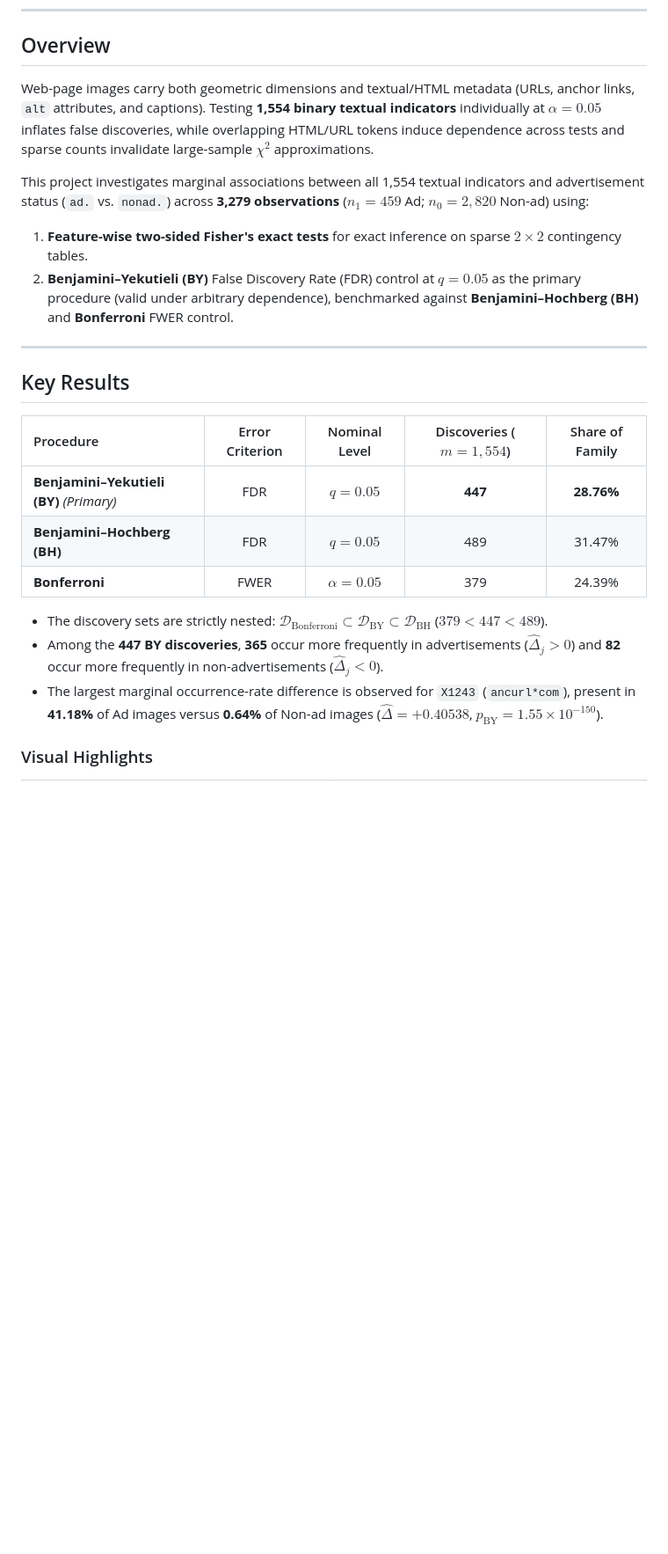
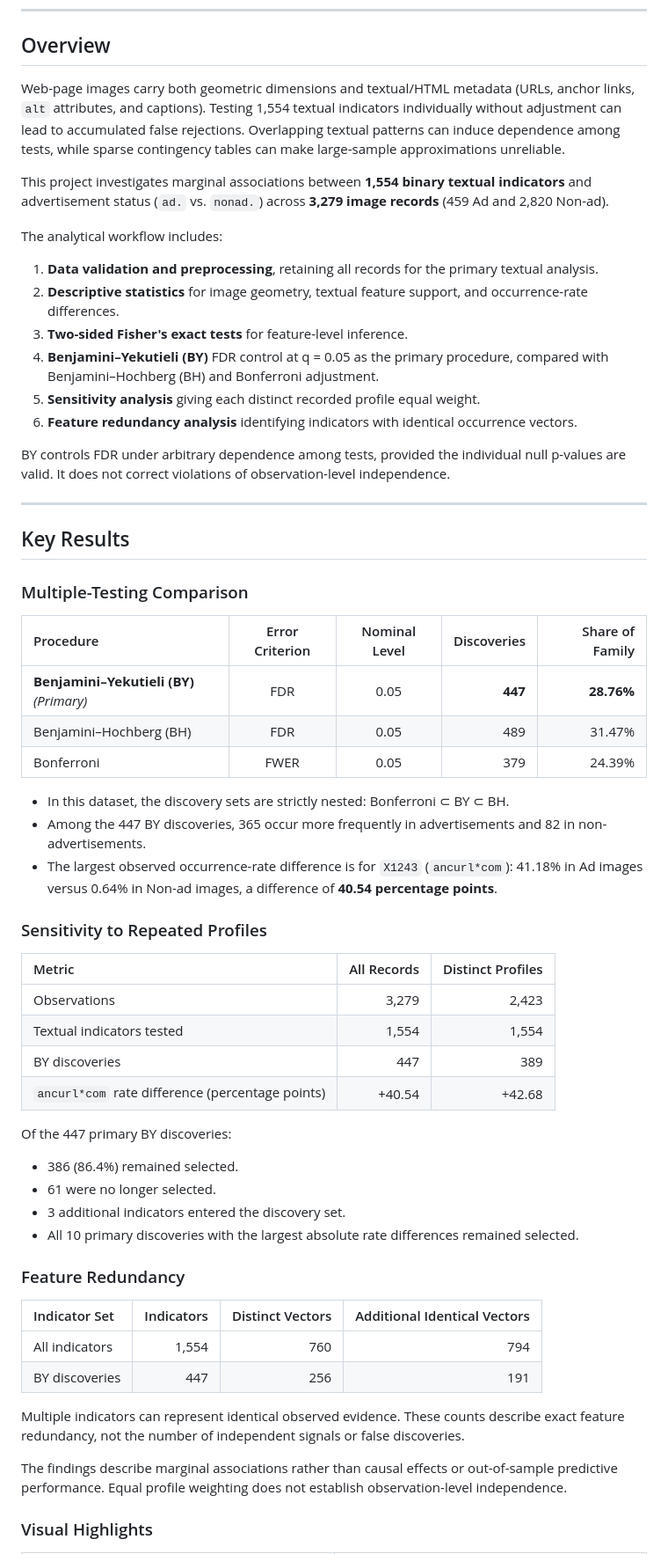
Before and after one commit to baonguyenkim0309/MT2013-Internet-Advertisements, a Markdown page: README.md, the part around one of its changes. Shown at 88% size. GitHub-like rendering; blank space fills up the shorter version.

```diff
--- a/README.md
+++ b/README.md
@@ -15,25 +15,63 @@ Major Assignment Repository for **MT2013 – Probability and Statistics** (Class
 
 ## Overview
 
-Web-page images carry both geometric dimensions and textual/HTML metadata (URLs, anchor links, `alt` attributes, and captions). Testing **1,554 binary textual indicators** individually at $\alpha = 0.05$ inflates false discoveries, while overlapping HTML/URL tokens induce dependence across tests and sparse counts invalidate large-sample $\chi^2$ approximations.
+Web-page images carry both geometric dimensions and textual/HTML metadata (URLs, anchor links, `alt` attributes, and captions). Testing 1,554 textual indicators individually without adjustment can lead to accumulated false rejections. Overlapping textual patterns can induce dependence among tests, while sparse contingency tables can make large-sample approximations unreliable.
 
-This project investigates marginal associations between all 1,554 textual indicators and advertisement status (`ad.` vs. `nonad.`) across **3,279 observations** ($n_1 = 459$ Ad; $n_0 = 2,820$ Non-ad) using:
-1. **Feature-wise two-sided Fisher's exact tests** for exact inference on sparse $2 \times 2$ contingency tables.
-2. **Benjamini–Yekutieli (BY)** False Discovery Rate (FDR) control at $q = 0.05$ as the primary procedure (valid under arbitrary dependence), benchmarked against **Benjamini–Hochberg (BH)** and **Bonferroni** FWER control.
+This project investigates marginal associations between **1,554 binary textual indicators** and advertisement status (`ad.` vs. `nonad.`) across **3,279 image records** (459 Ad and 2,820 Non-ad).
+
+The analytical workflow includes:
+
+1. **Data validation and preprocessing**, retaining all records for the primary textual analysis.
+2. **Descriptive statistics** for image geometry, textual feature support, and occurrence-rate differences.
+3. **Two-sided Fisher's exact tests** for feature-level inference.
+4. **Benjamini–Yekutieli (BY)** FDR control at q = 0.05 as the primary procedure, compared with Benjamini–Hochberg (BH) and Bonferroni adjustment.
+5. **Sensitivity analysis** giving each distinct recorded profile equal weight.
+6. **Feature redundancy analysis** identifying indicators with identical occurrence vectors.
+
+BY controls FDR under arbitrary dependence among tests, provided the individual null p-values are valid. It does not correct violations of observation-level independence.
 
 ---
 
 ## Key Results
 
-| Procedure | Error Criterion | Nominal Level | Discoveries ($m = 1,554$) | Share of Family |
-| :--- | :---: | :---: | :---: | :---: |
-| **Benjamini–Yekutieli (BY)** *(Primary)* | FDR | $q = 0.05$ | **447** | **28.76%** |
-| **Benjamini–Hochberg (BH)** | FDR | $q = 0.05$ | 489 | 31.47% |
-| **Bonferroni** | FWER | $\alpha = 0.05$ | 379 | 24.39% |
+### Multiple-Testing Comparison
 
-- The discovery sets are strictly nested: $`\mathcal{D}_{\text{Bonferroni}} \subset \mathcal{D}_{\text{BY}} \subset \mathcal{D}_{\text{BH}}`$ ($379 < 447 < 489$).
-- Among the **447 BY discoveries**, **365** occur more frequently in advertisements ($`\hat{\Delta}_j > 0`$) and **82** occur more frequently in non-advertisements ($`\hat{\Delta}_j < 0`$).
-- The largest marginal occurrence-rate difference is observed for `X1243` (`ancurl*com`), present in **41.18%** of Ad images versus **0.64%** of Non-ad images ($`\hat{\Delta} = +0.40538`$, $`p_{\text{BY}} = 1.55 \times 10^{-150}`$).
+| Procedure                                | Error Criterion | Nominal Level | Discoveries | Share of Family |
+| :--------------------------------------- | :-------------: | :-----------: | ----------: | --------------: |
+| **Benjamini–Yekutieli (BY)** _(Primary)_ |       FDR       |     0.05      |     **447** |      **28.76%** |
+| Benjamini–Hochberg (BH)                  |       FDR       |     0.05      |         489 |          31.47% |
+| Bonferroni                               |      FWER       |     0.05      |         379 |          24.39% |
+
+- In this dataset, the discovery sets are strictly nested: Bonferroni ⊂ BY ⊂ BH.
+- Among the 447 BY discoveries, 365 occur more frequently in advertisements and 82 in non-advertisements.
+- The largest observed occurrence-rate difference is for `X1243` (`ancurl*com`): 41.18% in Ad images versus 0.64% in Non-ad images, a difference of **40.54 percentage points**.
+
+### Sensitivity to Repeated Profiles
+
+| Metric                                           | All Records | Distinct Profiles |
+| :----------------------------------------------- | ----------: | ----------------: |
+| Observations                                     |       3,279 |             2,423 |
+| Textual indicators tested                        |       1,554 |             1,554 |
+| BY discoveries                                   |         447 |               389 |
+| `ancurl*com` rate difference (percentage points) |      +40.54 |            +42.68 |
+
+Of the 447 primary BY discoveries:
+
+- 386 (86.4%) remained selected.
+- 61 were no longer selected.
+- 3 additional indicators entered the discovery set.
+- All 10 primary discoveries with the largest absolute rate differences remained selected.
+
+### Feature Redundancy
+
+| Indicator Set  | Indicators | Distinct Vectors | Additional Identical Vectors |
+| :------------- | ---------: | ---------------: | ---------------------------: |
+| All indicators |      1,554 |              760 |                          794 |
+| BY discoveries |        447 |              256 |                          191 |
+
+Multiple indicators can represent identical observed evidence. These counts describe exact feature redundancy, not the number of independent signals or false discoveries.
+
+The findings describe marginal associations rather than causal effects or out-of-sample predictive performance. Equal profile weighting does not establish observation-level independence.
 
 ### Visual Highlights
 
```
Also changed, not shown: other parts of README.md (+52 -27 lines), figures/Figure1_support_feature.png, figures/Figure2_occurence_rates.png, figures/Figure3_width_boxplot.png, 3 other files.
